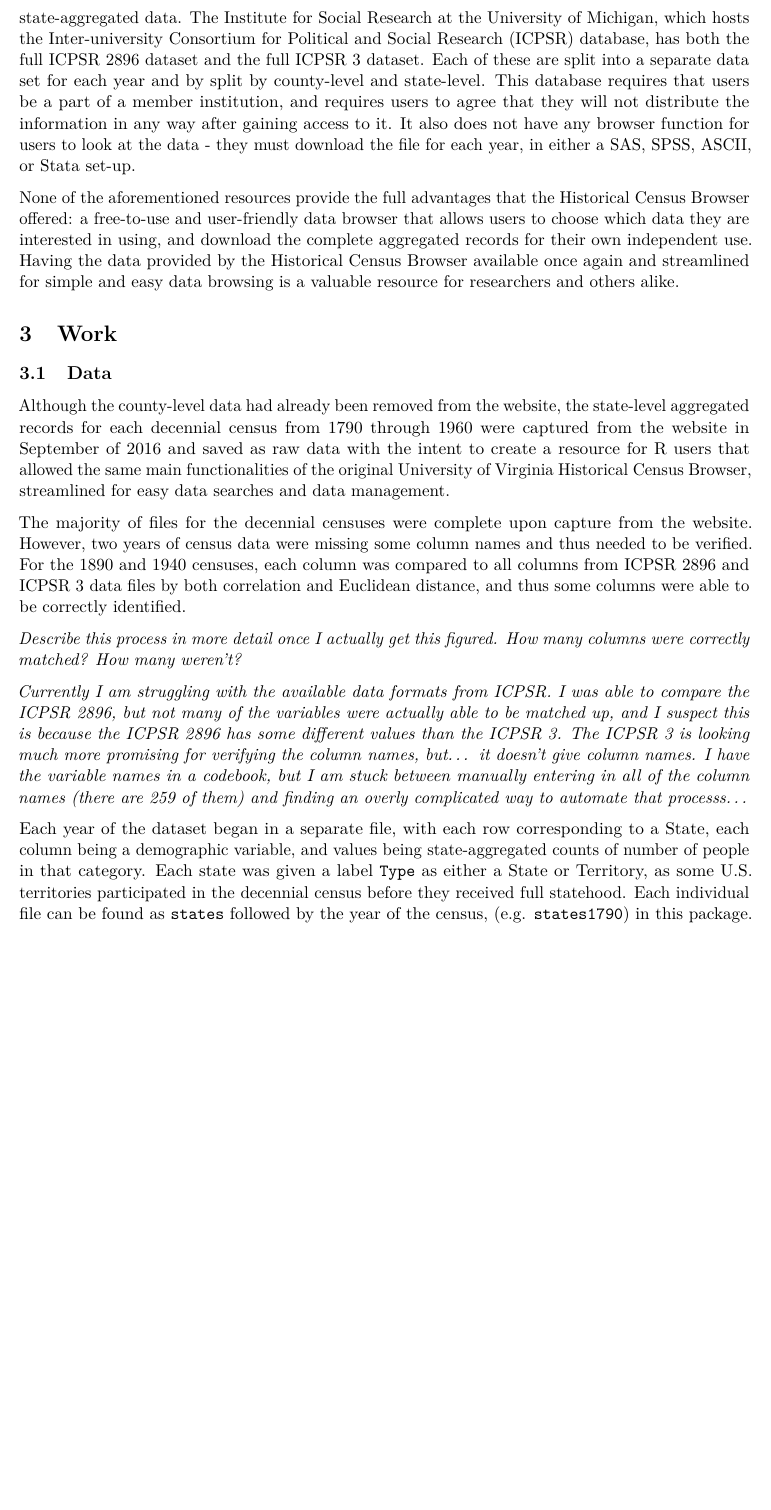
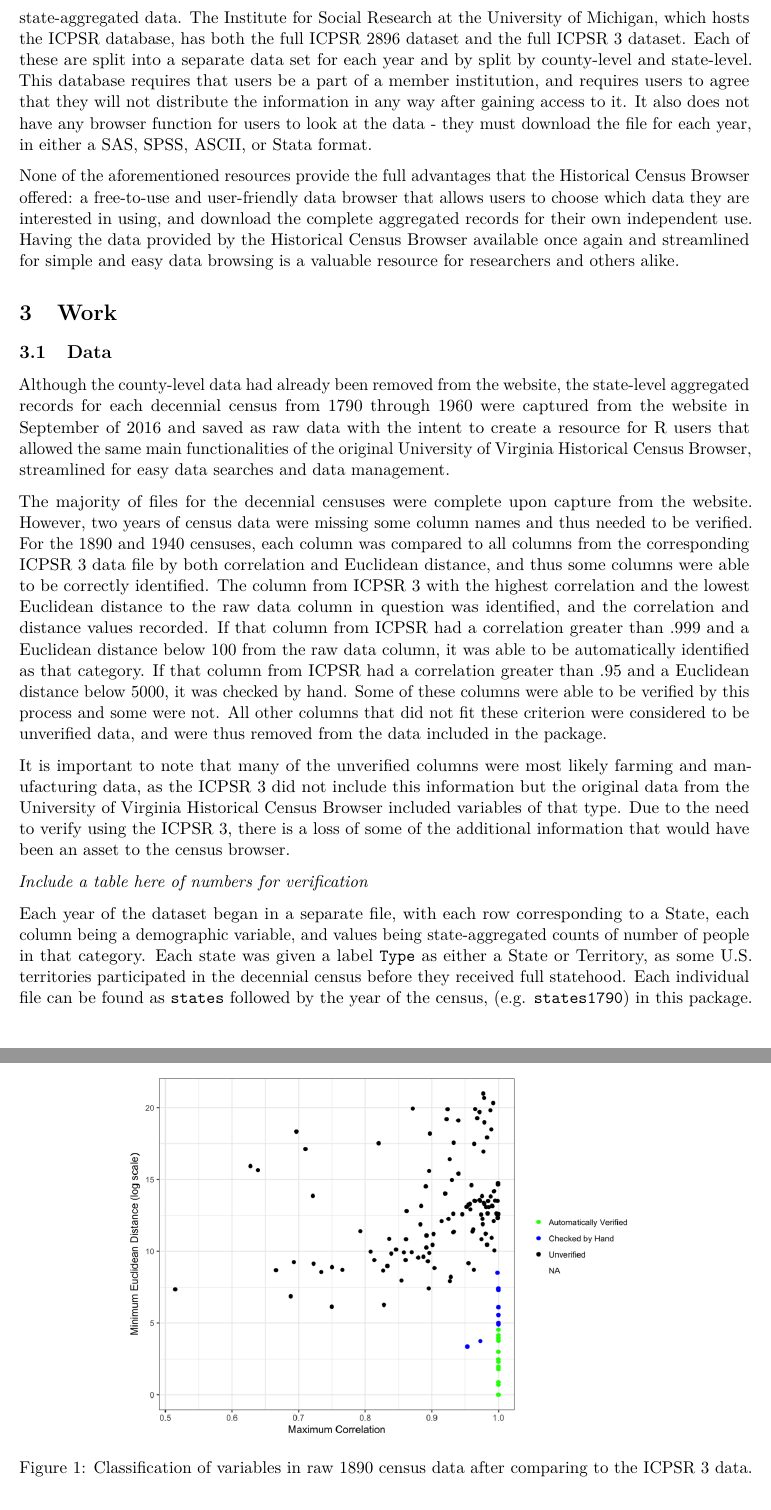
Before and after one commit to kiegan/censusbrowseR, a LaTeX document (censusbrowseR/inst/writeup.tex): part of page 3 of 12 before the commit and two parts of pages 3 and 4 of 13 after it, the two joined at a grey line, cut so that both start at the same text, the shorter picture padded with empty space. Compiled offline with pdfLaTeX.

Commit message:
column names and verification process

```diff
--- a/censusbrowseR/inst/writeup.tex
+++ b/censusbrowseR/inst/writeup.tex
@@ -254,15 +254,14 @@ Integrated Public Use Microdata Series (IPUMS USA), also hosted by the
 University of Minnesota, gives microsamples of census data on a finer
 grid - by person and household. However, this lacks state-aggregated
 data. The Institute for Social Research at the University of Michigan,
-which hosts the Inter-university Consortium for Political and Social
-Research (ICPSR) database, has both the full ICPSR 2896 dataset and the
-full ICPSR 3 dataset. Each of these are split into a separate data set
-for each year and by split by county-level and state-level. This
+which hosts the ICPSR database, has both the full ICPSR 2896 dataset and
+the full ICPSR 3 dataset. Each of these are split into a separate data
+set for each year and by split by county-level and state-level. This
 database requires that users be a part of a member institution, and
 requires users to agree that they will not distribute the information in
 any way after gaining access to it. It also does not have any browser
 function for users to look at the data - they must download the file for
-each year, in either a SAS, SPSS, ASCII, or Stata set-up.
+each year, in either a SAS, SPSS, ASCII, or Stata format.
 
 None of the aforementioned resources provide the full advantages that
 the Historical Census Browser offered: a free-to-use and user-friendly
@@ -287,22 +286,37 @@ data searches and data management.
 The majority of files for the decennial censuses were complete upon
 capture from the website. However, two years of census data were missing
 some column names and thus needed to be verified. For the 1890 and 1940
-censuses, each column was compared to all columns from ICPSR 2896 and
-ICPSR 3 data files by both correlation and Euclidean distance, and thus
-some columns were able to be correctly identified.
+censuses, each column was compared to all columns from the corresponding
+ICPSR 3 data file by both correlation and Euclidean distance, and thus
+some columns were able to be correctly identified. The column from ICPSR
+3 with the highest correlation and the lowest Euclidean distance to the
+raw data column in question was identified, and the correlation and
+distance values recorded. If that column from ICPSR had a correlation
+greater than .999 and a Euclidean distance below 100 from the raw data
+column, it was able to be automatically identified as that category. If
+that column from ICPSR had a correlation greater than .95 and a
+Euclidean distance below 5000, it was checked by hand. Some of these
+columns were able to be verified by this process and some were not. All
+other columns that did not fit these criterion were considered to be
+unverified data, and were thus removed from the data included in the
+package.
 
-\emph{Describe this process in more detail once I actually get this
-figured. How many columns were correctly matched? How many weren't?}
+It is important to note that many of the unverified columns were most
+likely farming and manufacturing data, as the ICPSR 3 did not include
+this information but the original data from the University of Virginia
+Historical Census Browser included variables of that type. Due to the
+need to verify using the ICPSR 3, there is a loss of some of the
+additional information that would have been an asset to the census
+browser.
 
-\emph{Currently I am struggling with the available data formats from
-ICPSR. I was able to compare the ICPSR 2896, but not many of the
-variables were actually able to be matched up, and I suspect this is
-because the ICPSR 2896 has some different values than the ICPSR 3. The
-ICPSR 3 is looking much more promising for verifying the column names,
-but\ldots{} it doesn't give column names. I have the variable names in a
-codebook, but I am stuck between manually entering in all of the column
-names (there are 259 of them) and finding an overly complicated way to
-automate that processs\ldots{}}
+\emph{Include a table here of numbers for verification }
+
+\begin{figure}[htbp]
+\centering
+\includegraphics[width=0.70000\textwidth]{./figures/verification.png}
+\caption{Classification of variables in raw 1890 census data after
+comparing to the ICPSR 3 data.}
+\end{figure}
 
 Each year of the dataset began in a separate file, with each row
 corresponding to a State, each column being a demographic variable, and
```
Also changed, not shown: raw-data/1890 Column Names.csv (added, +4 -0 lines), Interview with a Centennial Chart.pdf (added), censusbrowseR/inst/figures/verification.jpeg (added), censusbrowseR/inst/figures/verification.png (added), censusbrowseR/inst/writeup.pdf, censusbrowseR/inst/writeup_files/figure-latex/chunk-1790-map-1.pdf, censusbrowseR/inst/writeup_files/figure-latex/unnamed-chunk-5-1.pdf, censusbrowseR/inst/writeup_files/figure-latex/unnamed-chunk-6-1.pdf, censusbrowseR/inst/writeup_files/figure-latex/unnamed-chunk-7-1.pdf, censusbrowseR/inst/writeup_files/figure-latex/unnamed-chunk-8-1.pdf, censusbrowseR/inst/writeup_files/figure-latex/unnamed-chunk-9-1.pdf (added), censusbrowseR/inst/writeup.tex (30 more changed lines), 4 other files.
